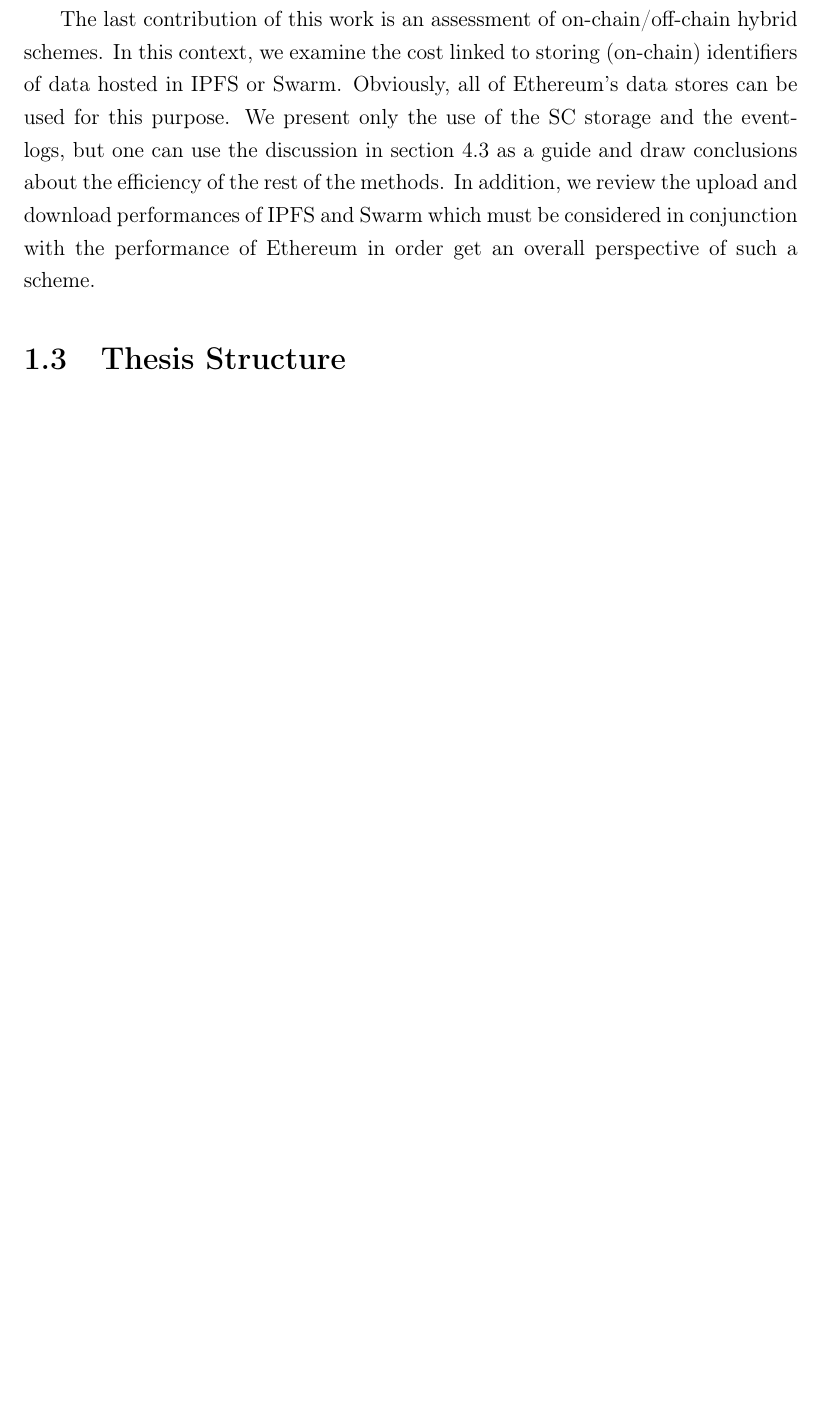
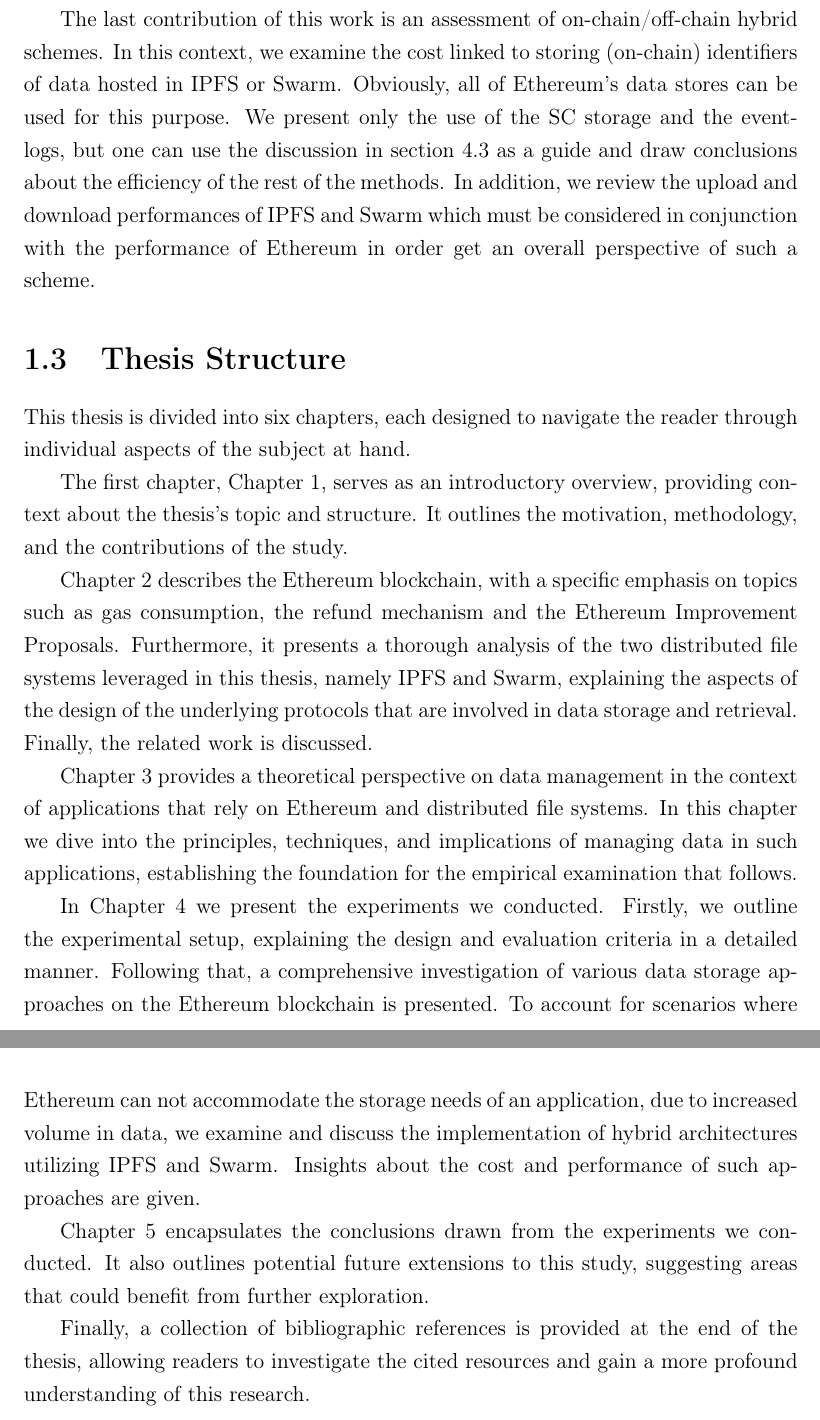
Before and after one commit to perikost/master-thesis, a LaTeX thesis (thesis/Report.tex, which reads thesis/chapters/1_introduction.tex): part of page 14 of 80 before the commit and two parts of pages 14 and 15 of 82 after it, the two joined at a grey line, cut so that both start at the same text, the shorter picture padded with empty space. Compiled offline with pdfLaTeX.

Commit message:
Add thesis structure

```diff
--- a/thesis/chapters/1_introduction.tex
+++ b/thesis/chapters/1_introduction.tex
@@ -44,4 +44,18 @@ Furthermore, we evaluate the retrieval performance of Ethereum for each of the a
 The last contribution of this work is an assessment of on-chain/off-chain hybrid schemes. In this context, we examine the cost linked to storing (on-chain) identifiers of data hosted in IPFS or Swarm. Obviously, all of Ethereum's data stores can be used for this purpose. We present only the use of the SC storage and the event-logs, but one can use the discussion in section \ref{sec:evaluation_ethereum} as a guide and draw conclusions about the efficiency of the rest of the methods. In addition, we review the upload and download performances of IPFS and Swarm which must be considered in conjunction with the performance of Ethereum in order get an overall perspective of such a scheme.
 
 \section{Thesis Structure}\label{sec:organization}
-% The structure of this paper is as follows. In Section 2 we discuss the related work. In the next Section, we compare the available data handling practices for on-chain data and describe the main differences between IPFS and Swarm, from a theoretical point of view. In Section 4 we define the criteria of our experiments, outline the environment in which they were conducted and discuss our results both in terms of cost and performance. In the last Section, we gather our conclusions.
+% TODO: Review
+
+This thesis is divided into six chapters, each designed to navigate the reader through individual aspects of the subject at hand.
+
+The first chapter, Chapter \ref{chapter:introduction}, serves as an introductory overview, providing context about the thesis's topic and structure. It outlines the motivation, methodology, and the contributions of the study.
+
+Chapter \ref{chapter:background} describes the Ethereum blockchain, with a specific emphasis on topics such as gas consumption, the refund mechanism and the Ethereum Improvement Proposals. Furthermore, it presents a thorough analysis of the two distributed file systems leveraged in this thesis, namely IPFS and Swarm, explaining the aspects of the design of the underlying protocols that are involved in data storage and retrieval. Finally, the related work is discussed.
+
+Chapter \ref{chapter:data_management} provides a theoretical perspective on data management in the context of applications that rely on Ethereum and distributed file systems. In this chapter we dive into the principles, techniques, and implications of managing data in such applications, establishing the foundation for the empirical examination that follows.
+
+In Chapter \ref{chapter:experiments} we present the experiments we conducted. Firstly, we outline the experimental setup, explaining the design and evaluation criteria in a detailed manner. Following that, a comprehensive investigation of various data storage approaches on the Ethereum blockchain is presented. To account for scenarios where Ethereum can not accommodate the storage needs of an application, due to increased volume in data, we examine and discuss the implementation of hybrid architectures utilizing IPFS and Swarm. Insights about the cost and performance of such approaches are given.
+
+Chapter \ref{chapter:Conclusion} encapsulates the conclusions drawn from the experiments we conducted. It also outlines potential future extensions to this study, suggesting areas that could benefit from further exploration.
+
+Finally, a collection of bibliographic references is provided at the end of the thesis, allowing readers to investigate the cited resources and gain a more profound understanding of this research.
```
